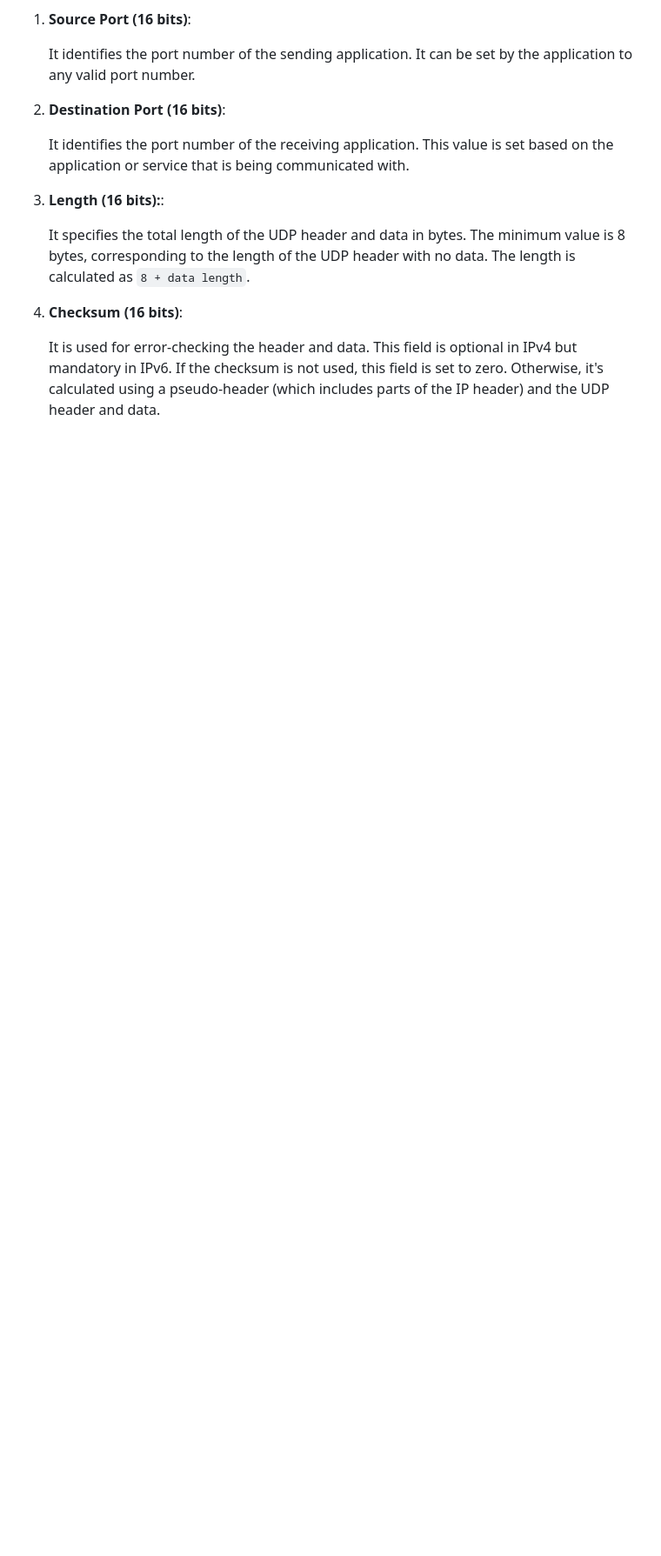
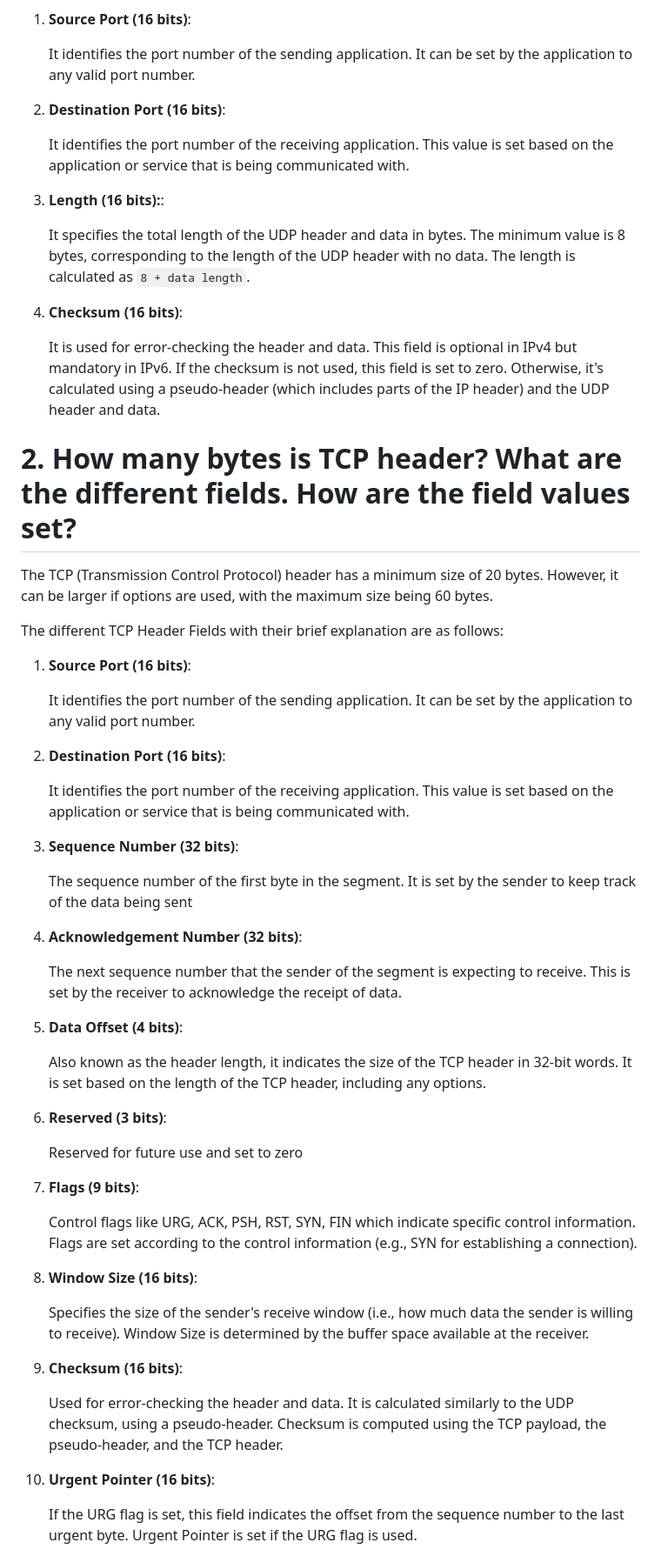
Before and after one commit to OGnewar/Computer-Networking, a Markdown page: Assignment-06/Assignment06.md, the part around one of its changes. Shown at 87% size. Drawn GitHub-style; blank space fills up the shorter version.

Commit message:
tcp and udp updated

```diff
--- a/Assignment-06/Assignment06.md
+++ b/Assignment-06/Assignment06.md
@@ -25,3 +26,50 @@ The different UDP Header Fields with their brief explanation are as follows:
 4. **Checksum (16 bits)**:
 
     It is used for error-checking the header and data. This field is optional in IPv4 but mandatory in IPv6. If the checksum is not used, this field is set to zero. Otherwise, it's calculated using a pseudo-header (which includes parts of the IP header) and the UDP header and data.
+
+# 2. How many bytes is TCP header? What are the different fields. How are the field values set?
+
+The TCP (Transmission Control Protocol) header has a minimum size of 20 bytes. However, it can be larger if options are used, with the maximum size being 60 bytes.
+
+The different TCP Header Fields with their brief explanation are as follows:
+
+1. **Source Port (16 bits)**:
+
+    It identifies the port number of the sending application. It can be set by the application to any valid port number.
+
+2. **Destination Port (16 bits)**:
+
+    It identifies the port number of the receiving application. This value is set based on the application or service that is being communicated with.
+
+3. **Sequence Number (32 bits)**:
+
+    The sequence number of the first byte in the segment. It is set by the sender to keep track of the data being sent
+
+4. **Acknowledgement Number (32 bits)**:
+
+    The next sequence number that the sender of the segment is expecting to receive. This is set by the receiver to acknowledge the receipt of data.
+
+5. **Data Offset (4 bits)**:
+
+    Also known as the header length, it indicates the size of the TCP header in 32-bit words. It is set based on the length of the TCP header, including any options.
+
+6. **Reserved (3 bits)**:
+
+    Reserved for future use and set to zero
+
+7. **Flags (9 bits)**:
+
+    Control flags like URG, ACK, PSH, RST, SYN, FIN which indicate specific control information. Flags are set according to the control information (e.g., SYN for establishing a connection).
+
+8. **Window Size (16 bits)**:
+
+    Specifies the size of the sender's receive window (i.e., how much data the sender is willing to receive). Window Size is determined by the buffer space available at the receiver.
+
+9. **Checksum (16 bits)**:
+
+    Used for error-checking the header and data. It is calculated similarly to the UDP checksum, using a pseudo-header. Checksum is computed using the TCP payload, the pseudo-header, and the TCP header.
+
+10. **Urgent Pointer (16 bits)**:
+
+    If the URG flag is set, this field indicates the offset from the sequence number to the last urgent byte. Urgent Pointer is set if the URG flag is used.
+
```
Also changed, not shown: other parts of Assignment-06/Assignment06.md (+15 -0 lines), Assignment-06/03tcp1.PNG (added), Assignment-06/03tcp2.PNG (added), Assignment-06/03udp.PNG (added), 1 other file.
